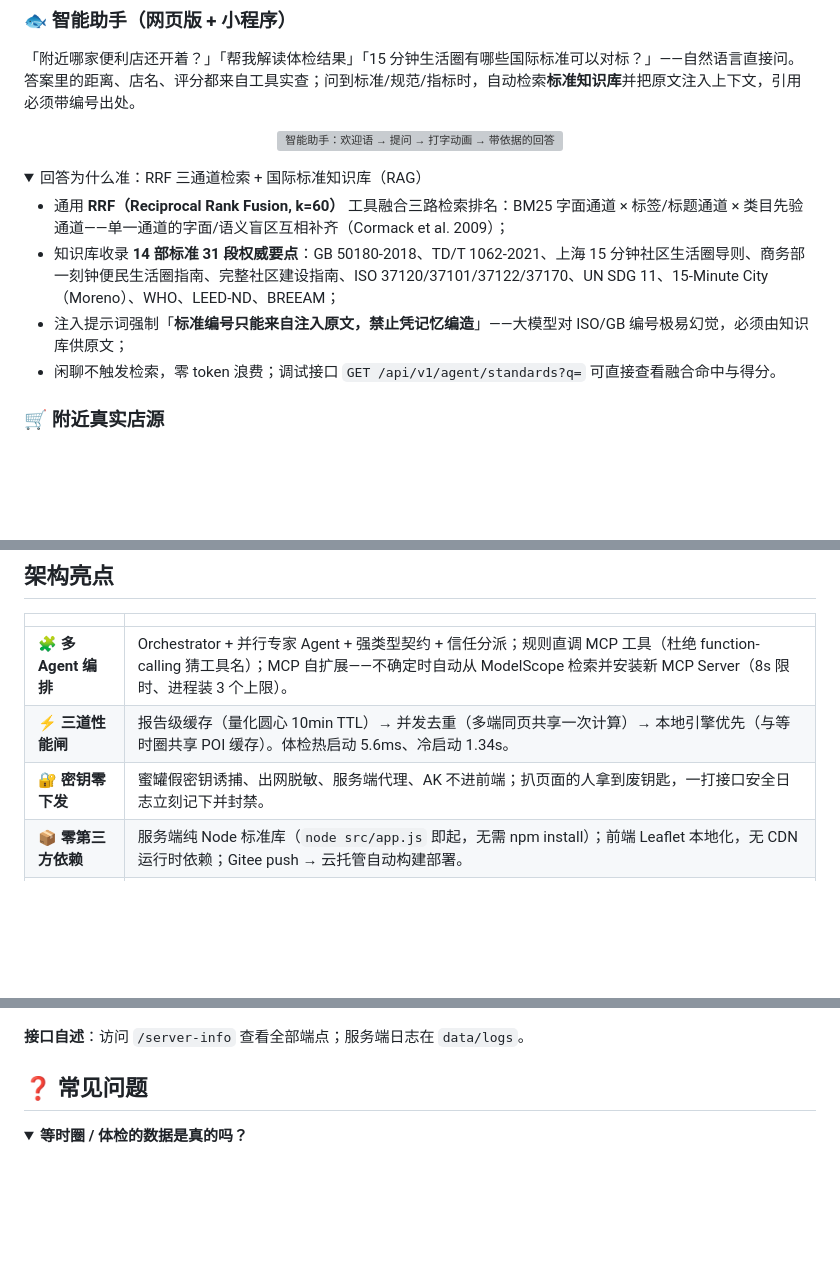
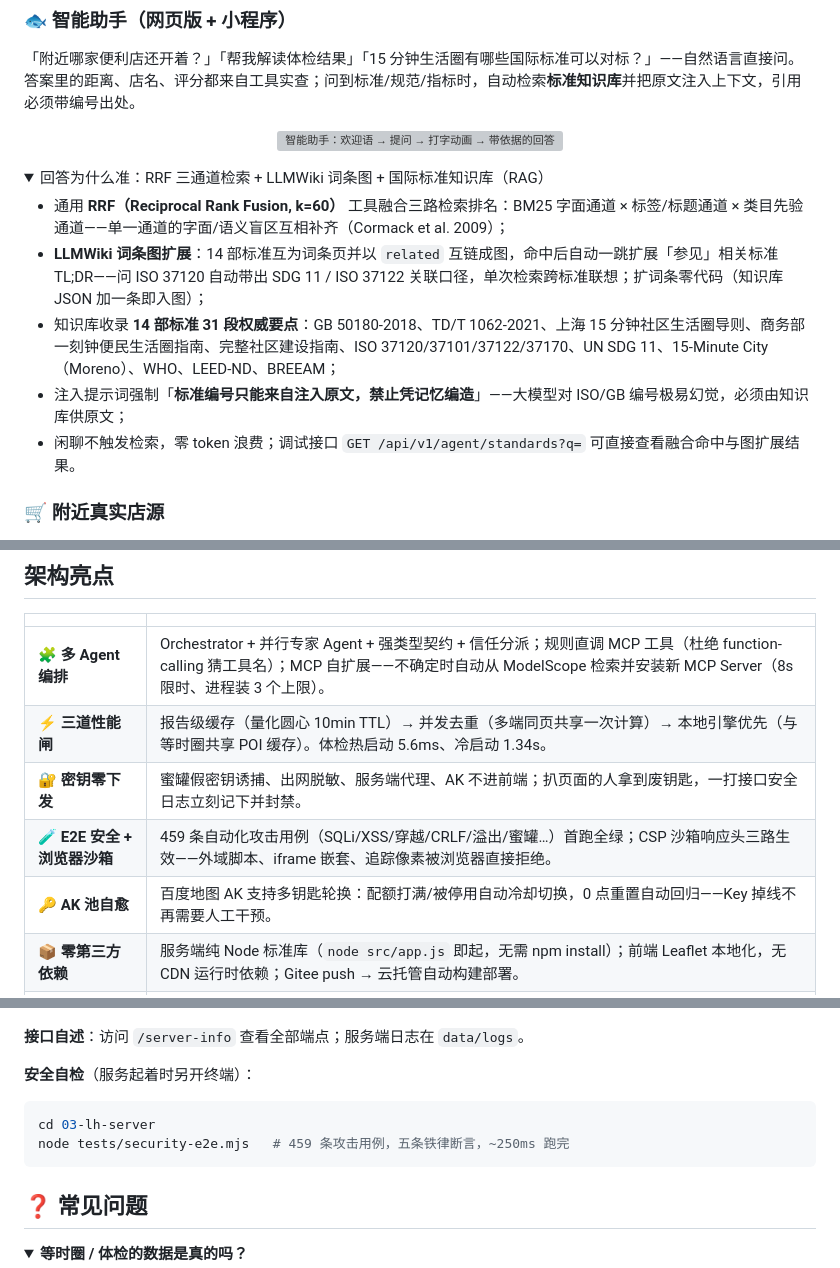
Before and after one commit to DENGHEZI/lihui, a Markdown page: README.md, 3 parts joined by grey strips. Drawn GitHub-style; folded sections open; blank space fills up the shorter version; grey boxes are pictures that could not be loaded.

Commit message:
docs(readme): 同步 V1.0.4 能力——LLMWiki 图扩展 / E2E 安全测试 / 浏览器沙箱 / AK 池自愈

````diff
--- a/README.md
+++ b/README.md
@@ -77,12 +77,13 @@
 </p>
 
 <details>
-<summary>回答为什么准：RRF 三通道检索 + 国际标准知识库（RAG）</summary>
+<summary>回答为什么准：RRF 三通道检索 + LLMWiki 词条图 + 国际标准知识库（RAG）</summary>
 
 - 通用 **RRF（Reciprocal Rank Fusion, k=60）** 工具融合三路检索排名：BM25 字面通道 × 标签/标题通道 × 类目先验通道——单一通道的字面/语义盲区互相补齐（Cormack et al. 2009）；
+- **LLMWiki 词条图扩展**：14 部标准互为词条页并以 `related` 互链成图，命中后自动一跳扩展「参见」相关标准 TL;DR——问 ISO 37120 自动带出 SDG 11 / ISO 37122 关联口径，单次检索跨标准联想；扩词条零代码（知识库 JSON 加一条即入图）；
 - 知识库收录 **14 部标准 31 段权威要点**：GB 50180-2018、TD/T 1062-2021、上海 15 分钟社区生活圈导则、商务部一刻钟便民生活圈指南、完整社区建设指南、ISO 37120/37101/37122/37170、UN SDG 11、15-Minute City（Moreno）、WHO、LEED-ND、BREEAM；
 - 注入提示词强制「**标准编号只能来自注入原文，禁止凭记忆编造**」——大模型对 ISO/GB 编号极易幻觉，必须由知识库供原文；
-- 闲聊不触发检索，零 token 浪费；调试接口 `GET /api/v1/agent/standards?q=` 可直接查看融合命中与得分。
+- 闲聊不触发检索，零 token 浪费；调试接口 `GET /api/v1/agent/standards?q=` 可直接查看融合命中与图扩展结果。
 
 </details>
 
@@ -117,6 +118,8 @@
 | 🧩 **多 Agent 编排** | Orchestrator + 并行专家 Agent + 强类型契约 + 信任分派；规则直调 MCP 工具（杜绝 function-calling 猜工具名）；MCP 自扩展——不确定时自动从 ModelScope 检索并安装新 MCP Server（8s 限时、进程装 3 个上限）。 |
 | ⚡ **三道性能闸** | 报告级缓存（量化圆心 10min TTL）→ 并发去重（多端同页共享一次计算）→ 本地引擎优先（与等时圈共享 POI 缓存）。体检热启动 5.6ms、冷启动 1.34s。 |
 | 🔐 **密钥零下发** | 蜜罐假密钥诱捕、出网脱敏、服务端代理、AK 不进前端；扒页面的人拿到废钥匙，一打接口安全日志立刻记下并封禁。 |
+| 🧪 **E2E 安全 + 浏览器沙箱** | 459 条自动化攻击用例（SQLi/XSS/穿越/CRLF/溢出/蜜罐…）首跑全绿；CSP 沙箱响应头三路生效——外域脚本、iframe 嵌套、追踪像素被浏览器直接拒绝。 |
+| 🔑 **AK 池自愈** | 百度地图 AK 支持多钥匙轮换：配额打满/被停用自动冷却切换，0 点重置自动回归——Key 掉线不再需要人工干预。 |
 | 📦 **零第三方依赖** | 服务端纯 Node 标准库（`node src/app.js` 即起，无需 npm install）；前端 Leaflet 本地化，无 CDN 运行时依赖；Gitee push → 云托管自动构建部署。 |
 | 🗺 **坐标系纪律** | 全站统一 GCJ-02（定位 / 检索 / 算路 / 瓦片一致），混用偏移 500-900m 的坑在代码注释里都有案底。 |
 
@@ -137,6 +140,13 @@ node src/app.js        # 零依赖，无需 npm install
 | <img src="docs/release/v1.0.0-mp-preview-qr.png" width="140"> | 微信扫码打开测试版（总包 223.7 KB，地图主页 / 商城 / 语音 / 识图全功能） |
 
 **接口自述**：访问 `/server-info` 查看全部端点；服务端日志在 `data/logs`。
+
+**安全自检**（服务起着时另开终端）：
+
+```bash
+cd 03-lh-server
+node tests/security-e2e.mjs   # 459 条攻击用例，五条铁律断言，~250ms 跑完
+```
 
 ## ❓ 常见问题
 
````
